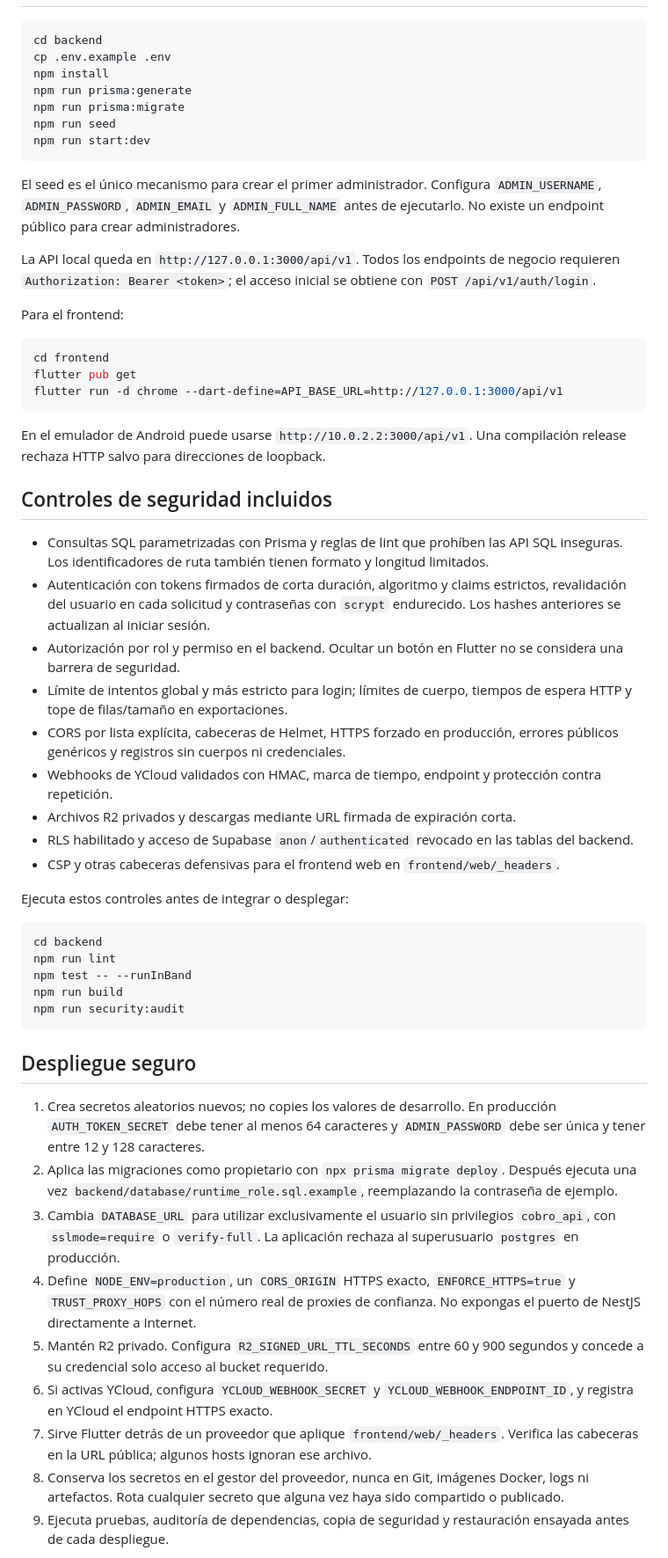
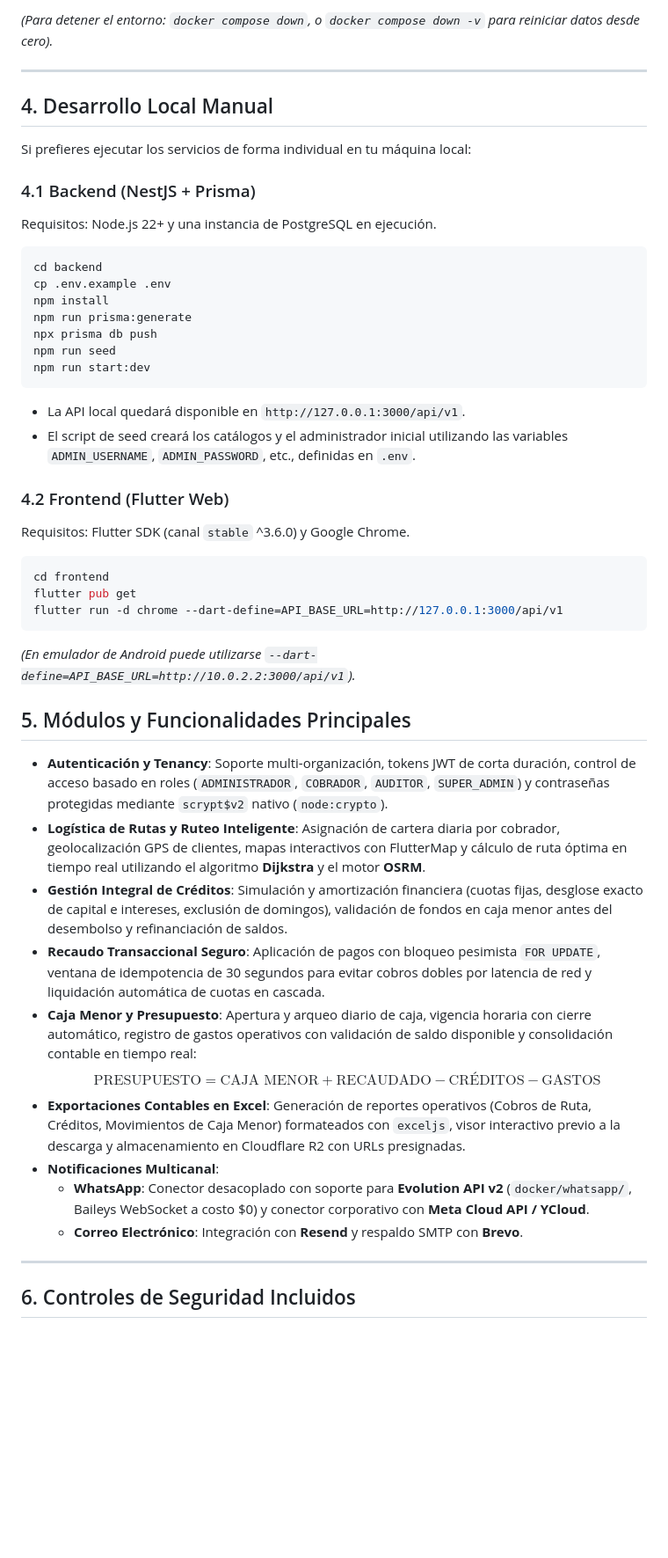
Before and after one commit to Jesuh02/cobro, a Markdown page: README.md, the part around one of its changes. Shown at 88% size. Rendered like a GitHub page; blank space fills up the shorter version.

Commit message:
Actualizacion del readme

````diff
--- a/README.md
+++ b/README.md
@@ -9,23 +53,31 @@ Monorepo de una aplicación de cobros conectada a PostgreSQL/Supabase.
+*(Para detener el entorno: `docker compose down`, o `docker compose down -v` para reiniciar datos desde cero).*
+
+---
+
+## 4. Desarrollo Local Manual
+
+Si prefieres ejecutar los servicios de forma individual en tu máquina local:
+
+### 4.1 Backend (NestJS + Prisma)
+
+Requisitos: Node.js 22+ y una instancia de PostgreSQL en ejecución.
 
 ```bash
 cd backend
 cp .env.example .env
 npm install
 npm run prisma:generate
-npm run prisma:migrate
+npx prisma db push
 npm run seed
 npm run start:dev
 ```
 
-El seed es el único mecanismo para crear el primer administrador. Configura
-`ADMIN_USERNAME`, `ADMIN_PASSWORD`, `ADMIN_EMAIL` y `ADMIN_FULL_NAME` antes de
-ejecutarlo. No existe un endpoint público para crear administradores.
+- La API local quedará disponible en `http://127.0.0.1:3000/api/v1`.
+- El script de seed creará los catálogos y el administrador inicial utilizando las variables `ADMIN_USERNAME`, `ADMIN_PASSWORD`, etc., definidas en `.env`.
 
-La API local queda en `http://127.0.0.1:3000/api/v1`. Todos los endpoints de
-negocio requieren `Authorization: Bearer <token>`; el acceso inicial se obtiene
-con `POST /api/v1/auth/login`.
+### 4.2 Frontend (Flutter Web)
 
-Para el frontend:
+Requisitos: Flutter SDK (canal `stable` ^3.6.0) y Google Chrome.
 
 ```bash
 cd frontend
@@ -33,64 +85,23 @@ flutter pub get
 flutter run -d chrome --dart-define=API_BASE_URL=http://127.0.0.1:3000/api/v1
 ```
 
-En el emulador de Android puede usarse
-`http://10.0.2.2:3000/api/v1`. Una compilación release rechaza HTTP salvo para
-direcciones de loopback.
+*(En emulador de Android puede utilizarse `--dart-define=API_BASE_URL=http://10.0.2.2:3000/api/v1`).*
 
-## Controles de seguridad incluidos
 
-- Consultas SQL parametrizadas con Prisma y reglas de lint que prohíben las API
-  SQL inseguras. Los identificadores de ruta también tienen formato y longitud
-  limitados.
-- Autenticación con tokens firmados de corta duración, algoritmo y claims
-  estrictos, revalidación del usuario en cada solicitud y contraseñas con
-  `scrypt` endurecido. Los hashes anteriores se actualizan al iniciar sesión.
-- Autorización por rol y permiso en el backend. Ocultar un botón en Flutter no
-  se considera una barrera de seguridad.
-- Límite de intentos global y más estricto para login; límites de cuerpo,
-  tiempos de espera HTTP y tope de filas/tamaño en exportaciones.
-- CORS por lista explícita, cabeceras de Helmet, HTTPS forzado en producción,
-  errores públicos genéricos y registros sin cuerpos ni credenciales.
-- Webhooks de YCloud validados con HMAC, marca de tiempo, endpoint y protección
-  contra repetición.
-- Archivos R2 privados y descargas mediante URL firmada de expiración corta.
-- RLS habilitado y acceso de Supabase `anon`/`authenticated` revocado en las
-  tablas del backend.
-- CSP y otras cabeceras defensivas para el frontend web en `frontend/web/_headers`.
+## 5. Módulos y Funcionalidades Principales
 
-Ejecuta estos controles antes de integrar o desplegar:
+- **Autenticación y Tenancy**: Soporte multi-organización, tokens JWT de corta duración, control de acceso basado en roles (`ADMINISTRADOR`, `COBRADOR`, `AUDITOR`, `SUPER_ADMIN`) y contraseñas protegidas mediante `scrypt$v2` nativo (`node:crypto`).
+- **Logística de Rutas y Ruteo Inteligente**: Asignación de cartera diaria por cobrador, geolocalización GPS de clientes, mapas interactivos con FlutterMap y cálculo de ruta óptima en tiempo real utilizando el algoritmo **Dijkstra** y el motor **OSRM**.
+- **Gestión Integral de Créditos**: Simulación y amortización financiera (cuotas fijas, desglose exacto de capital e intereses, exclusión de domingos), validación de fondos en caja menor antes del desembolso y refinanciación de saldos.
+- **Recaudo Transaccional Seguro**: Aplicación de pagos con bloqueo pesimista `FOR UPDATE`, ventana de idempotencia de 30 segundos para evitar cobros dobles por latencia de red y liquidación automática de cuotas en cascada.
+- **Caja Menor y Presupuesto**: Apertura y arqueo diario de caja, vigencia horaria con cierre automático, registro de gastos operativos con validación de saldo disponible y consolidación contable en tiempo real:
+  $$\text{PRESUPUESTO} = \text{CAJA MENOR} + \text{RECAUDADO} - \text{CRÉDITOS} - \text{GASTOS}$$
+- **Exportaciones Contables en Excel**: Generación de reportes operativos (Cobros de Ruta, Créditos, Movimientos de Caja Menor) formateados con `exceljs`, visor interactivo previo a la descarga y almacenamiento en Cloudflare R2 con URLs presignadas.
+- **Notificaciones Multicanal**:
+  - **WhatsApp**: Conector desacoplado con soporte para **Evolution API v2** (`docker/whatsapp/`, Baileys WebSocket a costo \$0) y conector corporativo con **Meta Cloud API / YCloud**.
+  - **Correo Electrónico**: Integración con **Resend** y respaldo SMTP con **Brevo**.
 
-```bash
-cd backend
-npm run lint
-npm test -- --runInBand
-npm run build
-npm run security:audit
-```
+---
 
-## Despliegue seguro
+## 6. Controles de Seguridad Incluidos
 
-1. Crea secretos aleatorios nuevos; no copies los valores de desarrollo. En
-   producción `AUTH_TOKEN_SECRET` debe tener al menos 64 caracteres y
-   `ADMIN_PASSWORD` debe ser única y tener entre 12 y 128 caracteres.
-2. Aplica las migraciones como propietario con `npx prisma migrate deploy`.
-   Después ejecuta una vez `backend/database/runtime_role.sql.example`,
-   reemplazando la contraseña de ejemplo.
-3. Cambia `DATABASE_URL` para utilizar exclusivamente el usuario sin privilegios
-   `cobro_api`, con `sslmode=require` o `verify-full`. La aplicación rechaza al
-   superusuario `postgres` en producción.
-4. Define `NODE_ENV=production`, un `CORS_ORIGIN` HTTPS exacto,
-   `ENFORCE_HTTPS=true` y `TRUST_PROXY_HOPS` con el número real de proxies de
-   confianza. No expongas el puerto de NestJS directamente a Internet.
-5. Mantén R2 privado. Configura `R2_SIGNED_URL_TTL_SECONDS` entre 60 y 900
-   segundos y concede a su credencial solo acceso al bucket requerido.
-6. Si activas YCloud, configura `YCLOUD_WEBHOOK_SECRET` y
-   `YCLOUD_WEBHOOK_ENDPOINT_ID`, y registra en YCloud el endpoint HTTPS exacto.
-7. Sirve Flutter detrás de un proveedor que aplique `frontend/web/_headers`.
-   Verifica las cabeceras en la URL pública; algunos hosts ignoran ese archivo.
-8. Conserva los secretos en el gestor del proveedor, nunca en Git, imágenes
-   Docker, logs ni artefactos. Rota cualquier secreto que alguna vez haya sido
-   compartido o publicado.
-9. Ejecuta pruebas, auditoría de dependencias, copia de seguridad y restauración
-   ensayada antes de cada despliegue.
-
````
Also changed, not shown: other parts of README.md (+55 -39 lines).
